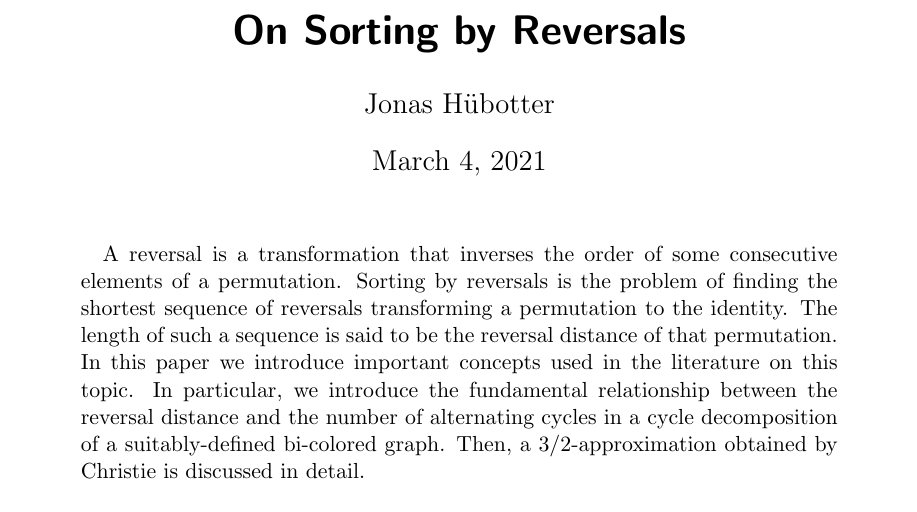
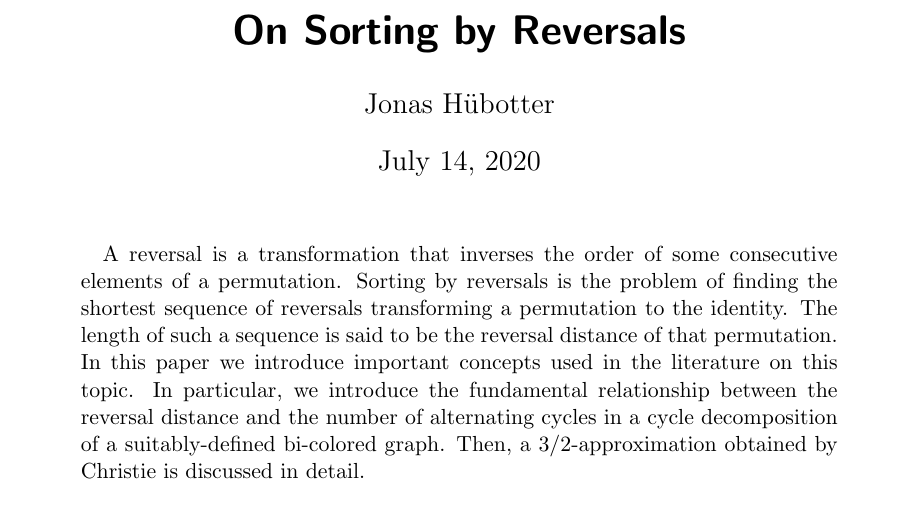
Before and after one commit to jonhue/min-sbr, a LaTeX paper (paper.tex): part of page 1 of 14, cut so that both start at the same text. Compiled offline with pdfLaTeX.

Commit message:
Update paper.tex

```diff
--- a/paper.tex
+++ b/paper.tex
@@ -44,6 +44,7 @@
 
 \title{On Sorting by Reversals}
 \author{Jonas Hübotter}
+\date{July 14, 2020}
 
 \begin{document}
 
```
